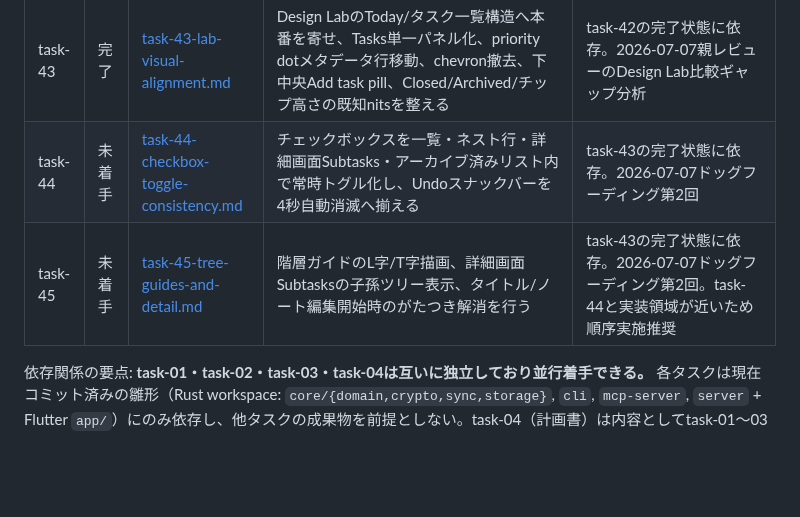
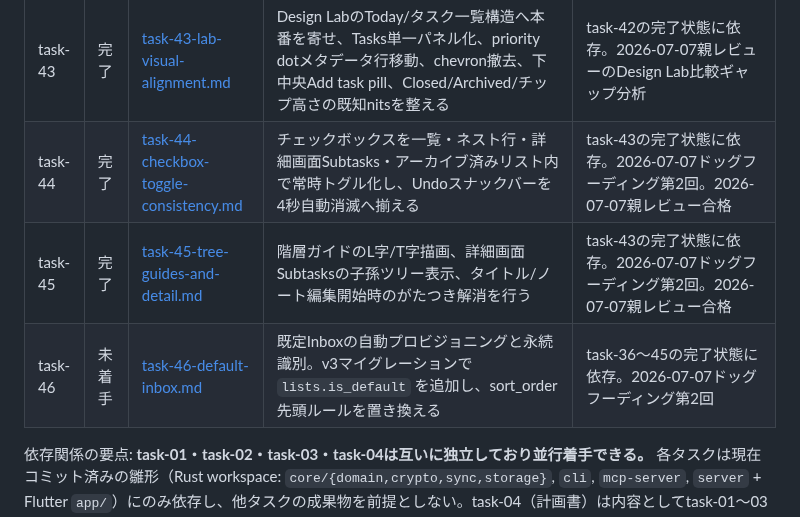
Before and after one commit to ouvill/todori, a Markdown page: docs/tasks/README.md, the part around the change. Rendered like a GitHub page; blank space fills up the shorter version.

Commit message:
docs(tasks): task-46 既定Inbox自動プロビジョニングの指示書を追加
task-44/45の合格反映を含む。v3マイグレーションでlists.is_defaultを導入し暫定sort_order先頭ルールを全廃

```diff
--- a/docs/tasks/README.md
+++ b/docs/tasks/README.md
@@ -61,8 +61,9 @@
 | task-41 | 完了 | [task-41-list-nav-simplify.md](./task-41-list-nav-simplify.md) | リスト一覧行を純粋なナビゲーション行へ単純化し、リスト操作を開いたリスト画面右上overflowへ移設する | task-38の完了状態に依存。2026-07-07ドッグフーディング項目1。2026-07-07親レビュー合格 |
 | task-42 | 完了 | [task-42-detail-inline-edit.md](./task-42-detail-inline-edit.md) | 詳細画面の右上編集ボタンと一括編集ダイアログを撤去し、タイトル/ノート/期日/優先度を詳細画面上で直接編集できるようにする | task-18・task-26・task-40・task-41の完了状態に依存。2026-07-07ドッグフーディング項目4。2026-07-07親レビュー合格 |
 | task-43 | 完了 | [task-43-lab-visual-alignment.md](./task-43-lab-visual-alignment.md) | Design LabのToday/タスク一覧構造へ本番を寄せ、Tasks単一パネル化、priority dotメタデータ行移動、chevron撤去、下中央Add task pill、Closed/Archived/チップ高さの既知nitsを整える | task-42の完了状態に依存。2026-07-07親レビューのDesign Lab比較ギャップ分析 |
-| task-44 | 未着手 | [task-44-checkbox-toggle-consistency.md](./task-44-checkbox-toggle-consistency.md) | チェックボックスを一覧・ネスト行・詳細画面Subtasks・アーカイブ済みリスト内で常時トグル化し、Undoスナックバーを4秒自動消滅へ揃える | task-43の完了状態に依存。2026-07-07ドッグフーディング第2回 |
-| task-45 | 未着手 | [task-45-tree-guides-and-detail.md](./task-45-tree-guides-and-detail.md) | 階層ガイドのL字/T字描画、詳細画面Subtasksの子孫ツリー表示、タイトル/ノート編集開始時のがたつき解消を行う | task-43の完了状態に依存。2026-07-07ドッグフーディング第2回。task-44と実装領域が近いため順序実施推奨 |
+| task-44 | 完了 | [task-44-checkbox-toggle-consistency.md](./task-44-checkbox-toggle-consistency.md) | チェックボックスを一覧・ネスト行・詳細画面Subtasks・アーカイブ済みリスト内で常時トグル化し、Undoスナックバーを4秒自動消滅へ揃える | task-43の完了状態に依存。2026-07-07ドッグフーディング第2回。2026-07-07親レビュー合格 |
+| task-45 | 完了 | [task-45-tree-guides-and-detail.md](./task-45-tree-guides-and-detail.md) | 階層ガイドのL字/T字描画、詳細画面Subtasksの子孫ツリー表示、タイトル/ノート編集開始時のがたつき解消を行う | task-43の完了状態に依存。2026-07-07ドッグフーディング第2回。2026-07-07親レビュー合格 |
+| task-46 | 未着手 | [task-46-default-inbox.md](./task-46-default-inbox.md) | 既定Inboxの自動プロビジョニングと永続識別。v3マイグレーションで `lists.is_default` を追加し、sort_order先頭ルールを置き換える | task-36〜45の完了状態に依存。2026-07-07ドッグフーディング第2回 |
 
 依存関係の要点: **task-01・task-02・task-03・task-04は互いに独立しており並行着手できる。** 各タスクは現在コミット済みの雛形（Rust workspace: `core/{domain,crypto,sync,storage}`, `cli`, `mcp-server`, `server` + Flutter `app/`）にのみ依存し、他タスクの成果物を前提としない。task-04（計画書）は内容としてtask-01〜03のPoC結果を参照する記述を含むが、計画書自体の執筆はPoCの完了を待たずに着手してよい（未完了の場合は「前提: task-0Xの結果待ち」と明記すること）。
 
```
Also changed, not shown: docs/tasks/BACKLOG.md (+19 -19 lines), docs/tasks/task-46-default-inbox.md (added, +175 -0 lines).
